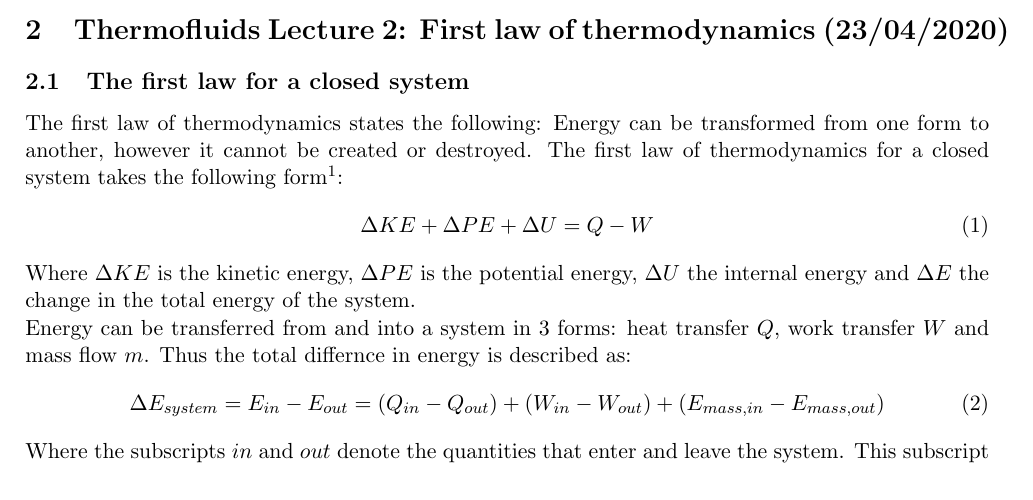
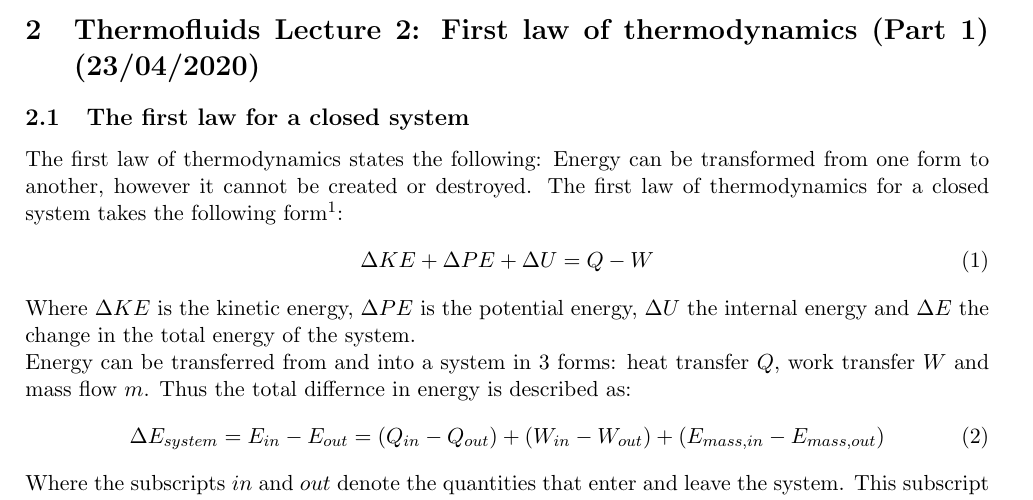
Before and after one commit to Gerb-Voogt/TUD-ME-Lectures-Y1Q4, a LaTeX document (Thermofluids (WB1530-14) Lecture Notes/Lecture 2 - The first law of thermodynamics (Part 1)/Lecture 2.tex): part of page 1 of 2, cut so that both start at the same text. Compiled offline with pdfLaTeX.

Commit message:
Fixed Thermo lecture 2 file name

```diff
--- a/Thermofluids (WB1530-14) Lecture Notes/Lecture 2 - The first law of thermodynamics/Lecture 2.tex
+++ b/Thermofluids (WB1530-14) Lecture Notes/Lecture 2 - The first law of thermodynamics (Part 1)/Lecture 2.tex
@@ -42,7 +42,7 @@
 \setcounter{section}{1}
 \setcounter{equation}{0}
 
-\section{Thermofluids Lecture 2: First law of thermodynamics (23/04/2020)}
+\section{Thermofluids Lecture 2: First law of thermodynamics (Part 1) (23/04/2020)}
 
 
 \subsection{The first law for a closed system}
```
Also changed, not shown: Thermofluids (WB1530-14) Lecture Notes/Lecture 2 - The first law of thermodynamics (Part 1)/Lecture 2.pdf (added), Thermofluids (WB1530-14) Lecture Notes/Lecture 2 - The first law of thermodynamics (Part 1)/images/Work done.png (renamed from Thermofluids (WB1530-14) Lecture Notes/Lecture 2 - The first law of thermodynamics/images/Work done.png), Thermofluids (WB1530-14) Lecture Notes/Lecture 2 - The first law of thermodynamics/Lecture 2.pdf (deleted).
